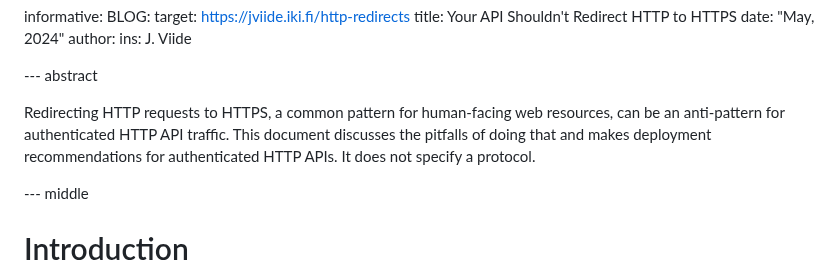
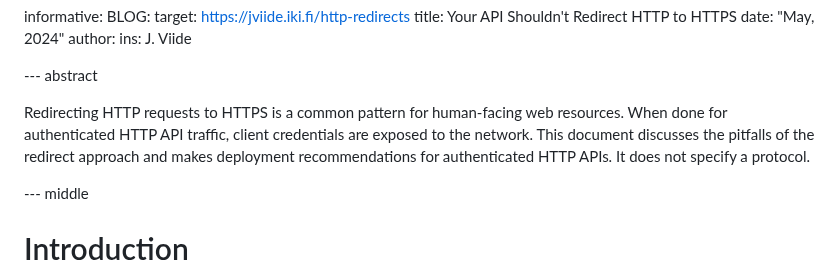
Before and after one commit to ietf-wg-httpapi/httpapi-privacy, a Markdown page: draft-ietf-httpapi-privacy.md, the part around the change. GitHub-like rendering.

Commit message:
Address Ketan Talaulikar's feedback.

```diff
--- a/draft-ietf-httpapi-privacy.md
+++ b/draft-ietf-httpapi-privacy.md
@@ -47,10 +47,13 @@ informative:
 
 --- abstract
 
-Redirecting HTTP requests to HTTPS, a common pattern for human-facing web
-resources, can be an anti-pattern for authenticated HTTP API traffic.
+Redirecting HTTP requests to HTTPS is a common pattern for human-facing web
+resources.
+When done for authenticated HTTP API traffic, client credentials are
+exposed to the network.
 This document
-discusses the pitfalls of doing that and makes deployment recommendations for authenticated
+discusses the pitfalls of the redirect approach
+and makes deployment recommendations for authenticated
 HTTP APIs. It does not specify a protocol.
 
 --- middle
```
